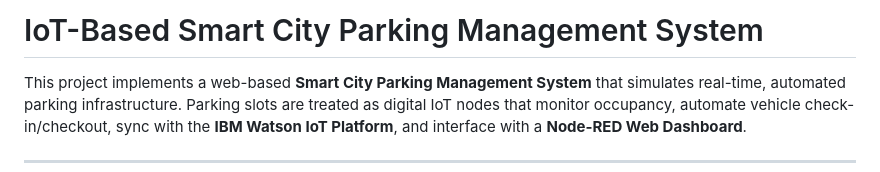
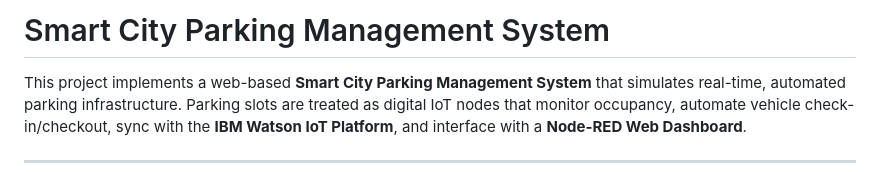
Before and after one commit to Aditya0612-ui/Smart-parking-system-for-Smart-cities, a Markdown page: README.md, the part around the change. GitHub-like rendering.

Commit message:
Update project title in README.md

```diff
--- a/README.md
+++ b/README.md
@@ -1,4 +1,4 @@
-# IoT-Based Smart City Parking Management System
+# Smart City Parking Management System
 
 This project implements a web-based **Smart City Parking Management System** that simulates real-time, automated parking infrastructure. Parking slots are treated as digital IoT nodes that monitor occupancy, automate vehicle check-in/checkout, sync with the **IBM Watson IoT Platform**, and interface with a **Node-RED Web Dashboard**.
 
```
